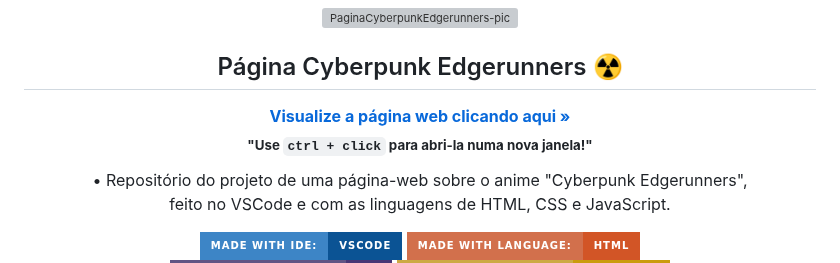
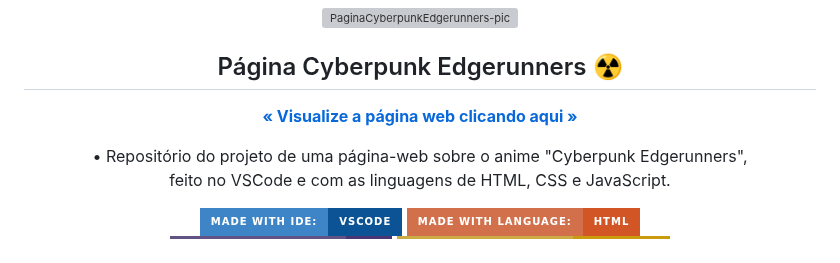
Before and after one commit to juletopi/Pagina_Cyberpunk-Edgerunners, a Markdown page: README.md, the part around the change. GitHub-like rendering; badges without logos; grey boxes are pictures that could not be loaded.

Commit message:
Updated "PRESENTATION" section

```diff
--- a/README.md
+++ b/README.md
@@ -24,8 +24,7 @@
 
 <div align="center">
 
-  <a href="https://juletopi.github.io/Projeto_Pagina_Cyberpunk-Edgerunners/">**Visualize a página web clicando aqui »**</a> \
-    <sub>**"Use `ctrl + click` para abri-la numa nova janela!"**</sub>
+  <a href="https://juletopi.github.io/Projeto_Pagina_Cyberpunk-Edgerunners/" target="_blank">**« Visualize a página web clicando aqui »**</a>
 </div>
 
 <div align="center">
```
